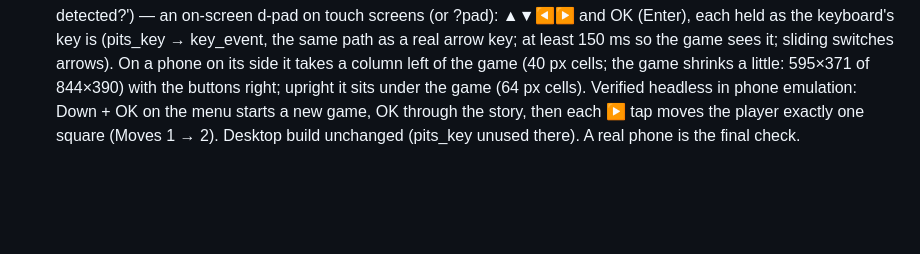
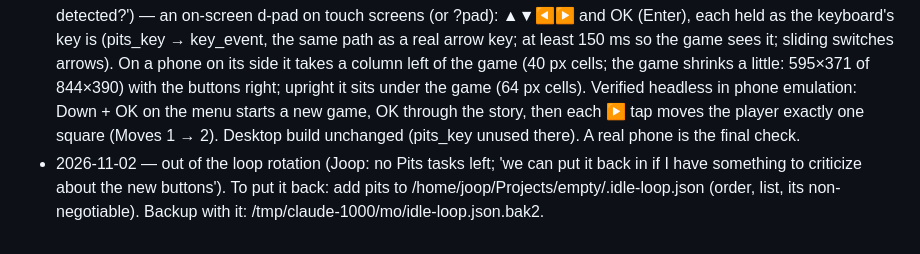
Before and after one commit to LaPingvino/The-Puzzle-Pits, a Markdown page: LOOP.md, the part around the change. Rendered like a GitHub page; blank space fills up the shorter version.

Commit message:
LOOP: out of the rotation until Joop has feedback
Co-Authored-By: Claude Opus 5.5 <noreply@anthropic.com>
Claude-Session: https://claude.ai/code/session_019Swhoe4N5FGA4fUJcehuSo

```diff
--- a/LOOP.md
+++ b/LOOP.md
@@ -49,3 +49,4 @@ One bounded chunk (~10 min) per tick, top unchecked item first. Commit and push
 - 2026-11-02 (goloco session, Pits turn; Pacmanio had nothing workable) — tappable title menu VERIFIED and on master: a native run (SDL offscreen, PITS_KEYS '@200;157' + 'Click' after the menu has faded in) starts a new game ('Level01 Starting Out' on screen); the keyboard is unchanged (Return, Return gives a screen identical to master's before the change). Last tick's headless failure was the test, not the code: a click during the menu's fade-in is lost, and the web run's synthetic events never moved the pointer (the debug print saw mx/my fixed) — to look into separately for the web check, but the logic is the same code on both. Branch wip/tappable-menu removed. LEFT for item 1: a real phone.
 - 2026-11-02 (Joop: on mobile 'it doesn't grow to fill the screen and entering the password doesn't have an easy way out or a proper input method') — (1) the size: SDL_RenderSetIntegerScale drew the game at 1x inside any canvas under 2x (every phone) — off on the web, where the page sizes the canvas (desktop keeps even pixels); a phone on its side now uses the whole height (the buttons small in a corner, the keyboard help left out; was 452×283 of 844×390, now 624×390), Full screen hidden where the browser has none (iPhone Safari). (2) the password: Esc leaves it as Enter on an empty line does (interface only — PITS.C), pits_text_entry() tells the page what the game is reading (1 password, 2 riddle answer); while it reads, a tap on the game brings up the phone keyboard, and for the password a Cancel button (Esc) shows; the keyboard goes away when reading ends. Riddles get no cancel (the answer is part of the game). Verified headless in phone emulation (844×390 / 390×844, touch): sizes as above; Enter → password mode, Cancel shown; a tap focuses the keyboard input; Cancel → back to the menu, keyboard released. A real phone is still the final check.
 - 2026-11-02 (Joop: 'I easily overshoot though, maybe enable an on screen dpad in the free space as well when touch detected?') — an on-screen d-pad on touch screens (or ?pad): ▲▼◀▶ and OK (Enter), each held as the keyboard's key is (pits_key → key_event, the same path as a real arrow key; at least 150 ms so the game sees it; sliding switches arrows). On a phone on its side it takes a column left of the game (40 px cells; the game shrinks a little: 595×371 of 844×390) with the buttons right; upright it sits under the game (64 px cells). Verified headless in phone emulation: Down + OK on the menu starts a new game, OK through the story, then each ▶ tap moves the player exactly one square (Moves 1 → 2). Desktop build unchanged (pits_key unused there). A real phone is the final check.
+- 2026-11-02 — out of the loop rotation (Joop: no Pits tasks left; 'we can put it back in if I have something to criticize about the new buttons'). To put it back: add pits to /home/joop/Projects/empty/.idle-loop.json (order, list, its non-negotiable). Backup with it: /tmp/claude-1000/mo/idle-loop.json.bak2.
```
